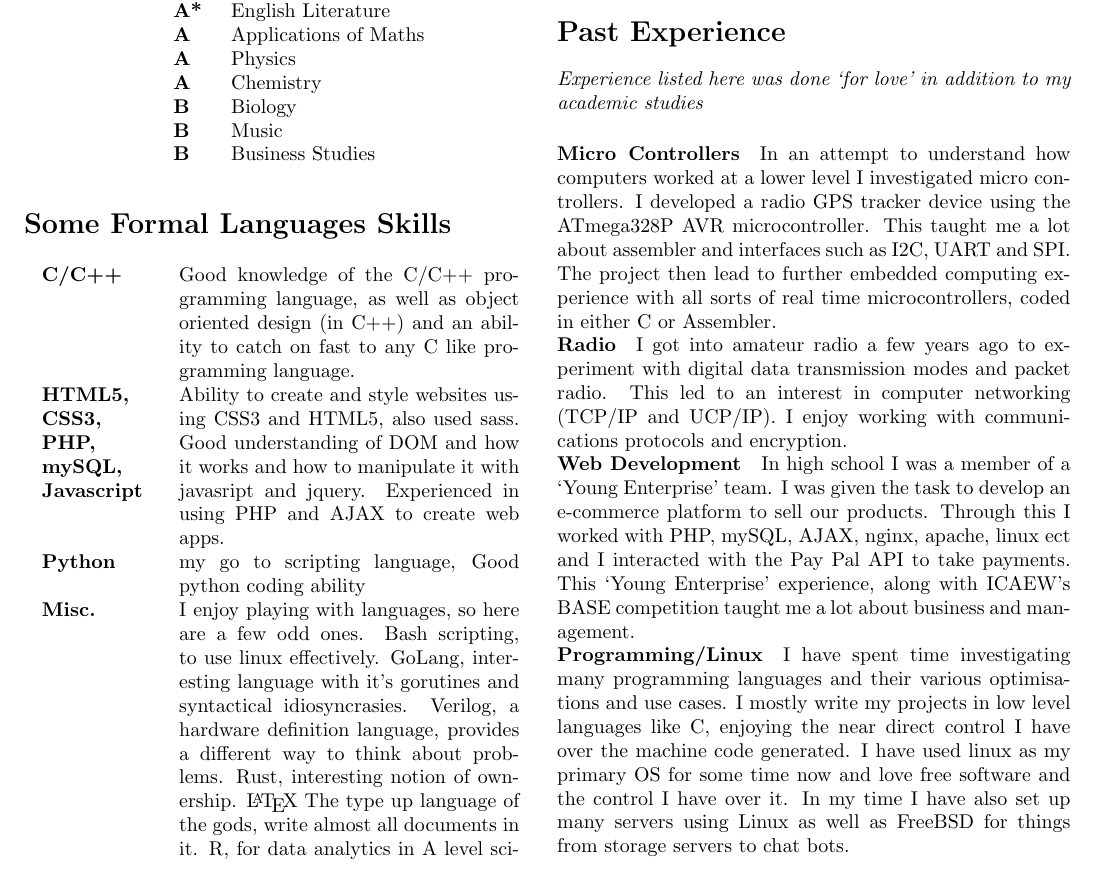
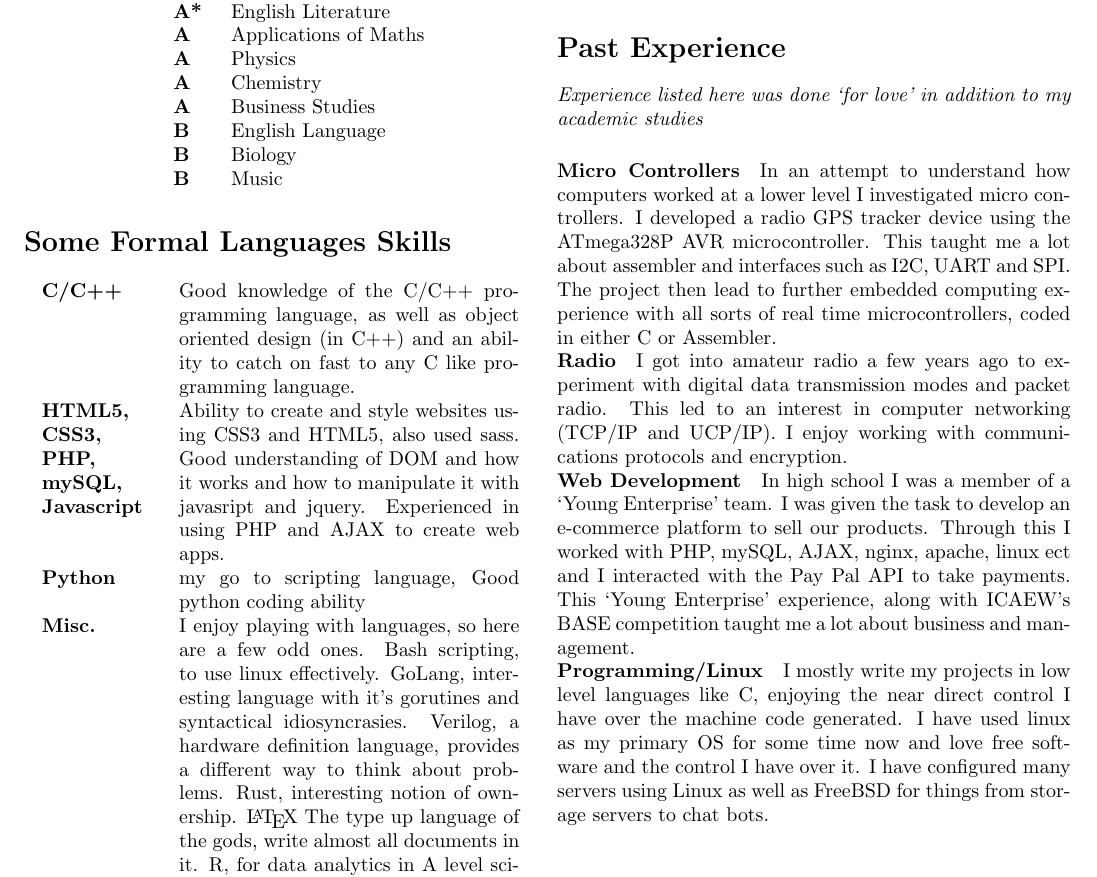
Before and after one commit to abaft/CV, a LaTeX CV (cv.tex): part of the page, cut so that both start at the same text. Compiled offline with pdfLaTeX.

Commit message:
fixed tings

```diff
--- a/cv.tex
+++ b/cv.tex
@@ -49,9 +49,10 @@
  	    &\textbf{A}&Applications of Maths\\
 	    &\textbf{A}&Physics\\
 	    &\textbf{A}&Chemistry\\
+	    &\textbf{A}&Business Studies\\
+	    &\textbf{B}&English Language\\
 	    &\textbf{B}&Biology\\
 	    &\textbf{B}&Music\\
-	    &\textbf{B}&Business Studies\\
   \end{tabular}
 \end{center}
 
@@ -106,10 +107,10 @@ Through this I worked with PHP, mySQL, AJAX, nginx, apache, linux ect
 and I interacted with the Pay Pal API to take payments.
 This `Young Enterprise' experience, along with ICAEW's BASE competition taught me a lot about business and management.
 \vspace*{-0.5cm}
-\paragraph{Programming/Linux} I have spent time investigating many programming languages and their various optimisations and use cases.
+\paragraph{Programming/Linux}
 I mostly write my projects in low level languages like C, enjoying the near direct control I have over the machine code generated.
 I have used linux as my primary OS for some time now and love free software and the control I have over it.
-In my time I have also set up many servers using Linux as well as FreeBSD for things from storage servers to chat bots.
+I have configured many servers using Linux as well as FreeBSD for things from storage servers to chat bots.
 
 \vfill
 \textit{References available upon request}
```
